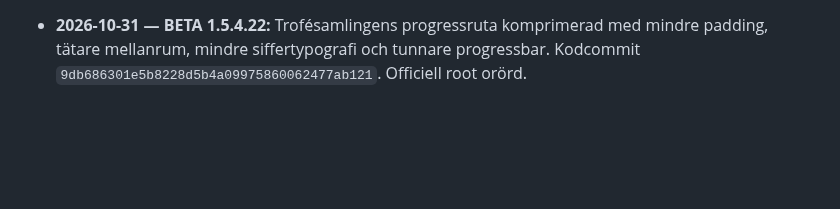
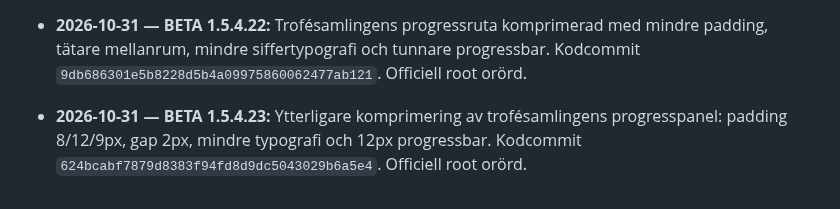
Before and after one commit to olikid/shl-gulddrommen, a Markdown page: PROJECT_BIBLE.md, the part around the change. Drawn GitHub-style; blank space fills up the shorter version.

Commit message:
docs: BETA 1.5.4.23 extra compact progress

```diff
--- a/PROJECT_BIBLE.md
+++ b/PROJECT_BIBLE.md
@@ -230,3 +230,5 @@ Tränarens privatekonomi ska i en framtida version påverka matchbeslut och i f
 - **2026-10-31 — BETA 1.5.4.21:** Förstärkt och tydligare progressbar på trofésidan efter feedback om att ändringen i .20 inte syntes/fungerade: 20 px nedsänkt skena, tydligare guldindikator, ökad kontrast och robusta CSS-överskrivningar. Flytande tillbaka-knapp oförändrad. Kodcommit `38f5f77cd460e977a4a30f5670cc5b3a9841ec06`. Officiell root orörd.
 
 - **2026-10-31 — BETA 1.5.4.22:** Trofésamlingens progressruta komprimerad med mindre padding, tätare mellanrum, mindre siffertypografi och tunnare progressbar. Kodcommit `9db686301e5b8228d5b4a09975860062477ab121`. Officiell root orörd.
+
+- **2026-10-31 — BETA 1.5.4.23:** Ytterligare komprimering av trofésamlingens progresspanel: padding 8/12/9px, gap 2px, mindre typografi och 12px progressbar. Kodcommit `624bcabf7879d8383f94fd8d9dc5043029b6a5e4`. Officiell root orörd.
```
